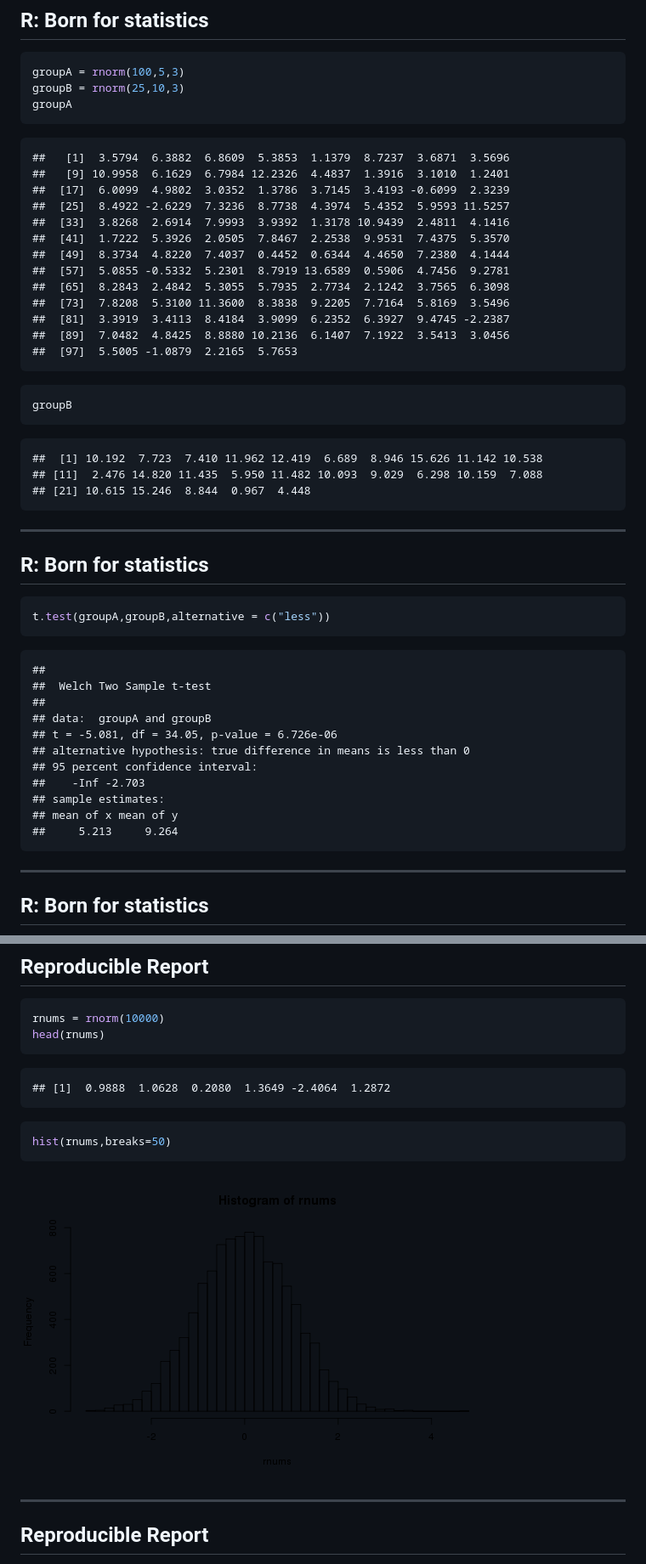
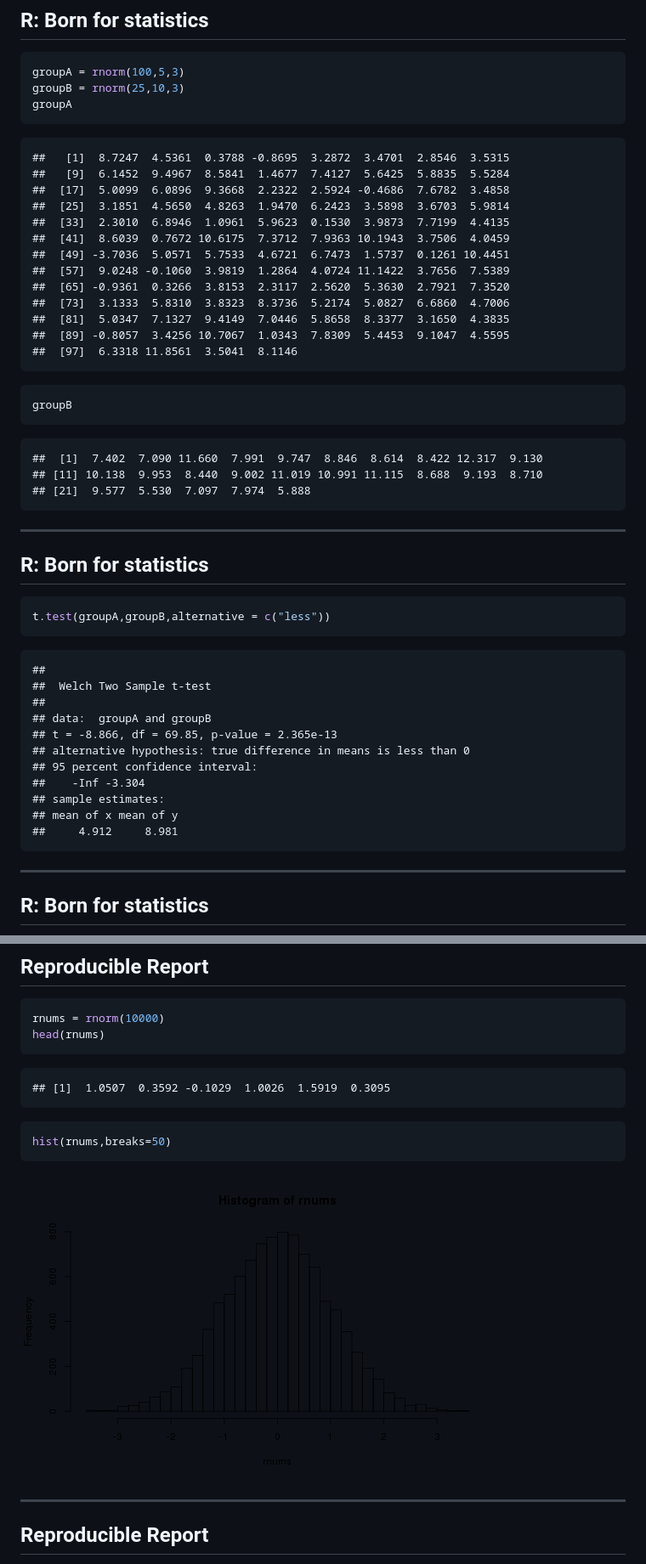
Before and after one commit to hetong007/dmlab-intro2r, a Markdown page: index.md, 2 parts joined by grey strips. Shown: that part at 85% size. GitHub-like rendering; pictures changed too: assets/fig/unnamed-chunk-12.png.

````diff
--- a/index.md
+++ b/index.md
@@ -60,19 +60,19 @@ groupA
 ```
 
 ```
-##   [1]  3.5794  6.3882  6.8609  5.3853  1.1379  8.7237  3.6871  3.5696
-##   [9] 10.9958  6.1629  6.7984 12.2326  4.4837  1.3916  3.1010  1.2401
-##  [17]  6.0099  4.9802  3.0352  1.3786  3.7145  3.4193 -0.6099  2.3239
-##  [25]  8.4922 -2.6229  7.3236  8.7738  4.3974  5.4352  5.9593 11.5257
-##  [33]  3.8268  2.6914  7.9993  3.9392  1.3178 10.9439  2.4811  4.1416
-##  [41]  1.7222  5.3926  2.0505  7.8467  2.2538  9.9531  7.4375  5.3570
-##  [49]  8.3734  4.8220  7.4037  0.4452  0.6344  4.4650  7.2380  4.1444
-##  [57]  5.0855 -0.5332  5.2301  8.7919 13.6589  0.5906  4.7456  9.2781
-##  [65]  8.2843  2.4842  5.3055  5.7935  2.7734  2.1242  3.7565  6.3098
-##  [73]  7.8208  5.3100 11.3600  8.3838  9.2205  7.7164  5.8169  3.5496
-##  [81]  3.3919  3.4113  8.4184  3.9099  6.2352  6.3927  9.4745 -2.2387
-##  [89]  7.0482  4.8425  8.8880 10.2136  6.1407  7.1922  3.5413  3.0456
-##  [97]  5.5005 -1.0879  2.2165  5.7653
+##   [1]  8.7247  4.5361  0.3788 -0.8695  3.2872  3.4701  2.8546  3.5315
+##   [9]  6.1452  9.4967  8.5841  1.4677  7.4127  5.6425  5.8835  5.5284
+##  [17]  5.0099  6.0896  9.3668  2.2322  2.5924 -0.4686  7.6782  3.4858
+##  [25]  3.1851  4.5650  4.8263  1.9470  6.2423  3.5898  3.6703  5.9814
+##  [33]  2.3010  6.8946  1.0961  5.9623  0.1530  3.9873  7.7199  4.4135
+##  [41]  8.6039  0.7672 10.6175  7.3712  7.9363 10.1943  3.7506  4.0459
+##  [49] -3.7036  5.0571  5.7533  4.6721  6.7473  1.5737  0.1261 10.4451
+##  [57]  9.0248 -0.1060  3.9819  1.2864  4.0724 11.1422  3.7656  7.5389
+##  [65] -0.9361  0.3266  3.8153  2.3117  2.5620  5.3630  2.7921  7.3520
+##  [73]  3.1333  5.8310  3.8323  8.3736  5.2174  5.0827  6.6860  4.7006
+##  [81]  5.0347  7.1327  9.4149  7.0446  5.8658  8.3377  3.1650  4.3835
+##  [89] -0.8057  3.4256 10.7067  1.0343  7.8309  5.4453  9.1047  4.5595
+##  [97]  6.3318 11.8561  3.5041  8.1146
 ```
 
 ```r
@@ -80,9 +80,9 @@ groupB
 ```
 
 ```
-##  [1] 10.192  7.723  7.410 11.962 12.419  6.689  8.946 15.626 11.142 10.538
-## [11]  2.476 14.820 11.435  5.950 11.482 10.093  9.029  6.298 10.159  7.088
-## [21] 10.615 15.246  8.844  0.967  4.448
+##  [1]  7.402  7.090 11.660  7.991  9.747  8.846  8.614  8.422 12.317  9.130
+## [11] 10.138  9.953  8.440  9.002 11.019 10.991 11.115  8.688  9.193  8.710
+## [21]  9.577  5.530  7.097  7.974  5.888
 ```
 
 ---
@@ -99,13 +99,13 @@ t.test(groupA,groupB,alternative = c("less"))
 ## 	Welch Two Sample t-test
 ##
 ## data:  groupA and groupB
-## t = -5.081, df = 34.05, p-value = 6.726e-06
+## t = -8.866, df = 69.85, p-value = 2.365e-13
 ## alternative hypothesis: true difference in means is less than 0
 ## 95 percent confidence interval:
-##    -Inf -2.703
+##    -Inf -3.304
 ## sample estimates:
 ## mean of x mean of y
-##     5.213     9.264
+##     4.912     8.981
 ```
 
 ---
@@ -356,7 +356,7 @@ head(rnums)
 ```
 
 ```
-## [1]  0.9888  1.0628  0.2080  1.3649 -2.4064  1.2872
+## [1]  1.0507  0.3592 -0.1029  1.0026  1.5919  0.3095
 ```
 
 ```r
````
Also changed, not shown: other parts of index.md (+20 -15 lines), assets/fig/unnamed-chunk-13.png, assets/fig/unnamed-chunk-14.png, assets/fig/unnamed-chunk-15.png, assets/fig/unnamed-chunk-16.png, assets/fig/unnamed-chunk-5.png, 2 other files.
